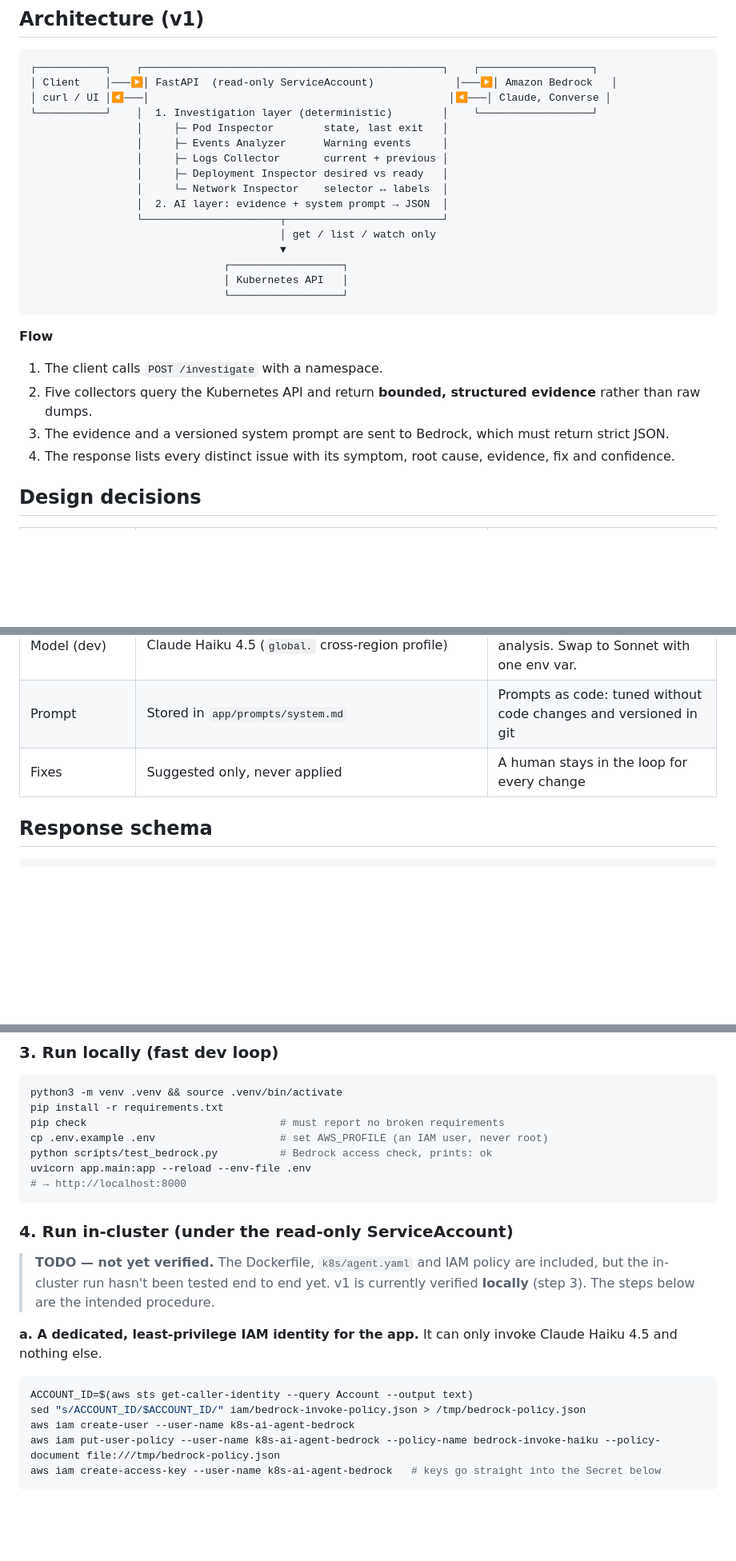
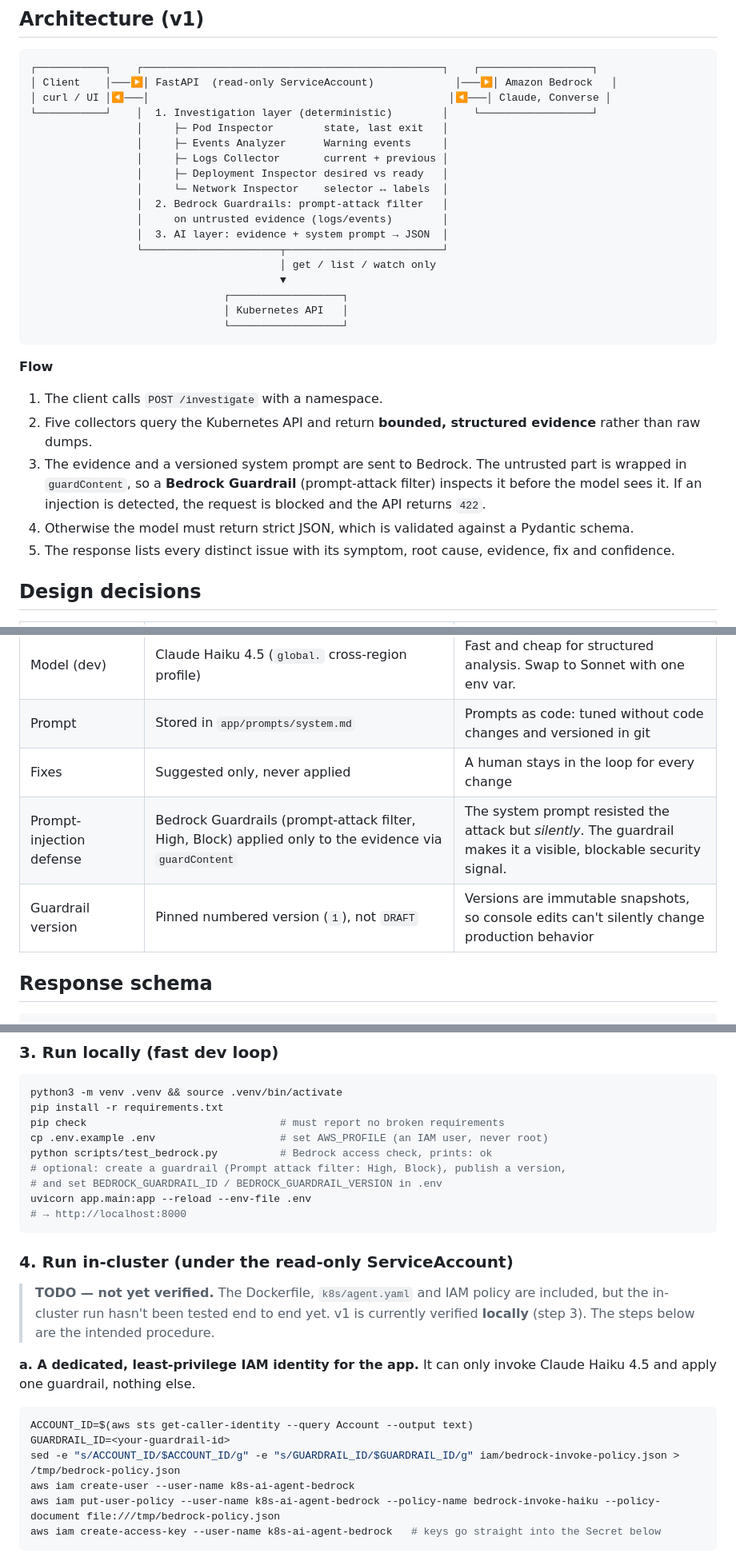
Before and after one commit to anuj672/k8s-ai-agent, a Markdown page: README.md, 3 parts joined by grey strips. Shown at 80% size. Drawn GitHub-style; blank space fills up the shorter version.

````diff
--- a/README.md
+++ b/README.md
@@ -22,7 +24,9 @@ When a deployment breaks, engineers repeat the same loop: `kubectl get pods`, `d
                  │     ├─ Logs Collector       current + previous │
                  │     ├─ Deployment Inspector desired vs ready   │
                  │     └─ Network Inspector    selector ↔ labels  │
-                 │  2. AI layer: evidence + system prompt → JSON  │
+                 │  2. Bedrock Guardrails: prompt-attack filter   │
+                 │     on untrusted evidence (logs/events)        │
+                 │  3. AI layer: evidence + system prompt → JSON  │
                  └──────────────────────┬─────────────────────────┘
                                         │ get / list / watch only
                                         ▼
@@ -34,8 +38,9 @@ When a deployment breaks, engineers repeat the same loop: `kubectl get pods`, `d
 **Flow**
 1. The client calls `POST /investigate` with a namespace.
 2. Five collectors query the Kubernetes API and return **bounded, structured evidence** rather than raw dumps.
-3. The evidence and a versioned system prompt are sent to Bedrock, which must return strict JSON.
-4. The response lists every distinct issue with its symptom, root cause, evidence, fix and confidence.
+3. The evidence and a versioned system prompt are sent to Bedrock. The untrusted part is wrapped in `guardContent`, so a **Bedrock Guardrail** (prompt-attack filter) inspects it before the model sees it. If an injection is detected, the request is blocked and the API returns `422`.
+4. Otherwise the model must return strict JSON, which is validated against a Pydantic schema.
+5. The response lists every distinct issue with its symptom, root cause, evidence, fix and confidence.
 
 ## Design decisions
 
@@ -48,6 +53,8 @@ When a deployment breaks, engineers repeat the same loop: `kubectl get pods`, `d
 | Model (dev) | Claude Haiku 4.5 (`global.` cross-region profile) | Fast and cheap for structured analysis. Swap to Sonnet with one env var. |
 | Prompt | Stored in `app/prompts/system.md` | Prompts as code: tuned without code changes and versioned in git |
 | Fixes | Suggested only, never applied | A human stays in the loop for every change |
+| Prompt-injection defense | Bedrock Guardrails (prompt-attack filter, High, Block) applied only to the evidence via `guardContent` | The system prompt resisted the attack but *silently*. The guardrail makes it a visible, blockable security signal. |
+| Guardrail version | Pinned numbered version (`1`), not `DRAFT` | Versions are immutable snapshots, so console edits can't silently change production behavior |
 
 ## Response schema
 
@@ -138,6 +158,8 @@ pip install -r requirements.txt
 pip check                               # must report no broken requirements
 cp .env.example .env                    # set AWS_PROFILE (an IAM user, never root)
 python scripts/test_bedrock.py          # Bedrock access check, prints: ok
+# optional: create a guardrail (Prompt attack filter: High, Block), publish a version,
+# and set BEDROCK_GUARDRAIL_ID / BEDROCK_GUARDRAIL_VERSION in .env
 uvicorn app.main:app --reload --env-file .env
 # → http://localhost:8000
 ```
@@ -146,10 +168,11 @@ uvicorn app.main:app --reload --env-file .env
 
 > **TODO — not yet verified.** The Dockerfile, `k8s/agent.yaml` and IAM policy are included, but the in-cluster run hasn't been tested end to end yet. v1 is currently verified **locally** (step 3). The steps below are the intended procedure.
 
-**a. A dedicated, least-privilege IAM identity for the app.** It can only invoke Claude Haiku 4.5 and nothing else.
+**a. A dedicated, least-privilege IAM identity for the app.** It can only invoke Claude Haiku 4.5 and apply one guardrail, nothing else.
 ```bash
 ACCOUNT_ID=$(aws sts get-caller-identity --query Account --output text)
-sed "s/ACCOUNT_ID/$ACCOUNT_ID/" iam/bedrock-invoke-policy.json > /tmp/bedrock-policy.json
+GUARDRAIL_ID=<your-guardrail-id>
+sed -e "s/ACCOUNT_ID/$ACCOUNT_ID/g" -e "s/GUARDRAIL_ID/$GUARDRAIL_ID/g" iam/bedrock-invoke-policy.json > /tmp/bedrock-policy.json
 aws iam create-user --user-name k8s-ai-agent-bedrock
 aws iam put-user-policy --user-name k8s-ai-agent-bedrock --policy-name bedrock-invoke-haiku --policy-document file:///tmp/bedrock-policy.json
 aws iam create-access-key --user-name k8s-ai-agent-bedrock   # keys go straight into the Secret below
````
Also changed, not shown: other parts of README.md (+30 -6 lines), docs/aws_prompt_attack.png (added), docs/guardrails.png (added), docs/sample_investigation.png (added), docs/sample_investigation_1.png (added), 4 other files.
